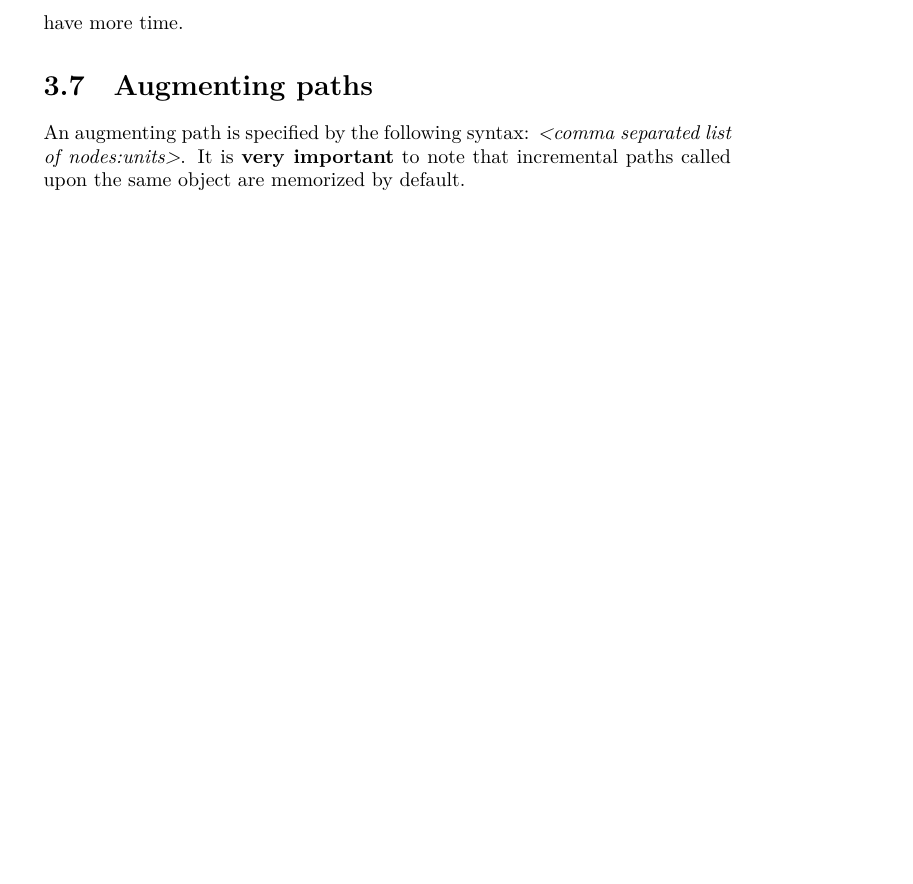
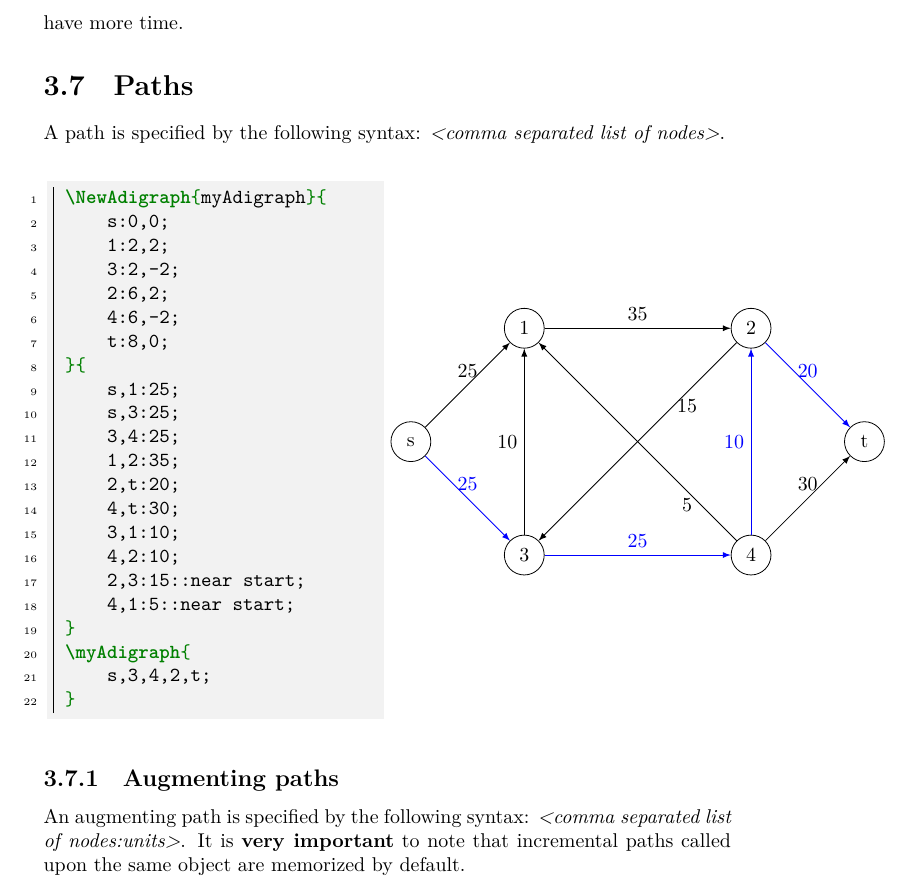
Before and after one commit to LucaCappelletti94/adigraph, a LaTeX document (adigraph_documentation.tex): part of page 14 of 18 before the commit and part of page 14 of 19 after it, cut so that both start at the same text, the shorter picture padded with empty space. The pictures show the PDF file adigraph_documentation.pdf that the author committed with the source.

Commit message:
Added support for paths without incrementing units.

```diff
--- a/adigraph_documentation.tex
+++ b/adigraph_documentation.tex
@@ -637,4 +637,9 @@ This works only when you don't have a node called \textit{<+>}. When this happen
 \subsection{Combining Kleene operations}
 Sadly, operations such as \textit{<*,+>} or \textit{<+,+>} are not currently supported and not for lack of trying. I'll try implementing them again in the future when I'll have more time.
 
-\section{Augmenting paths}
+\section{Paths}
+A path is specified by the following syntax: \textit{<comma separated list of nodes>}.
+
+\NewAdigraph{myPathsTestAdigraph}{
+	s:0,0;
+	1:2,2;
@@ -641,3 +655,46 @@ Sadly, operations such as \textit{<*,+>} or \textit{<+,+>} are not currently sup
+	2,t:20;
+	4,t:30;
+	3,1:10;
+	4,2:10;
+	2,3:15::near start;
+	4,1:5::near start;
+}
+
+\begin{figure}
+	\begin{subfigure}{0.49\textwidth}
+		\begin{minted}{latex}
+\NewAdigraph{myAdigraph}{
+	s:0,0;
+	1:2,2;
+	3:2,-2;
+	2:6,2;
+	4:6,-2;
+	t:8,0;
+}{
+	s,1:25;
+	s,3:25;
+	3,4:25;
+	1,2:35;
+	2,t:20;
+	4,t:30;
+	3,1:10;
+	4,2:10;
+	2,3:15::near start;
+	4,1:5::near start;
+}
+\myAdigraph{
+	s,3,4,2,t;
+}
+\end{minted}
+	\end{subfigure}
+	\begin{subfigure}{0.49\textwidth}
+		\myPathsTestAdigraph{
+			s,3,4,2,t;
+		}
+	\end{subfigure}
+\end{figure}
+
+\subsection{Augmenting paths}
 An augmenting path is specified by the following syntax: \textit{<comma separated list of nodes:units>}. It is \textbf{very important} to note that incremental paths called upon the same object are memorized by default.
 
 \NewAdigraph{myAdigraph}{
```
Also changed, not shown: adigraph.sty (+1 -1 lines), adigraph_documentation.pdf, adigraph_documentation.tex (9 more changed lines).
